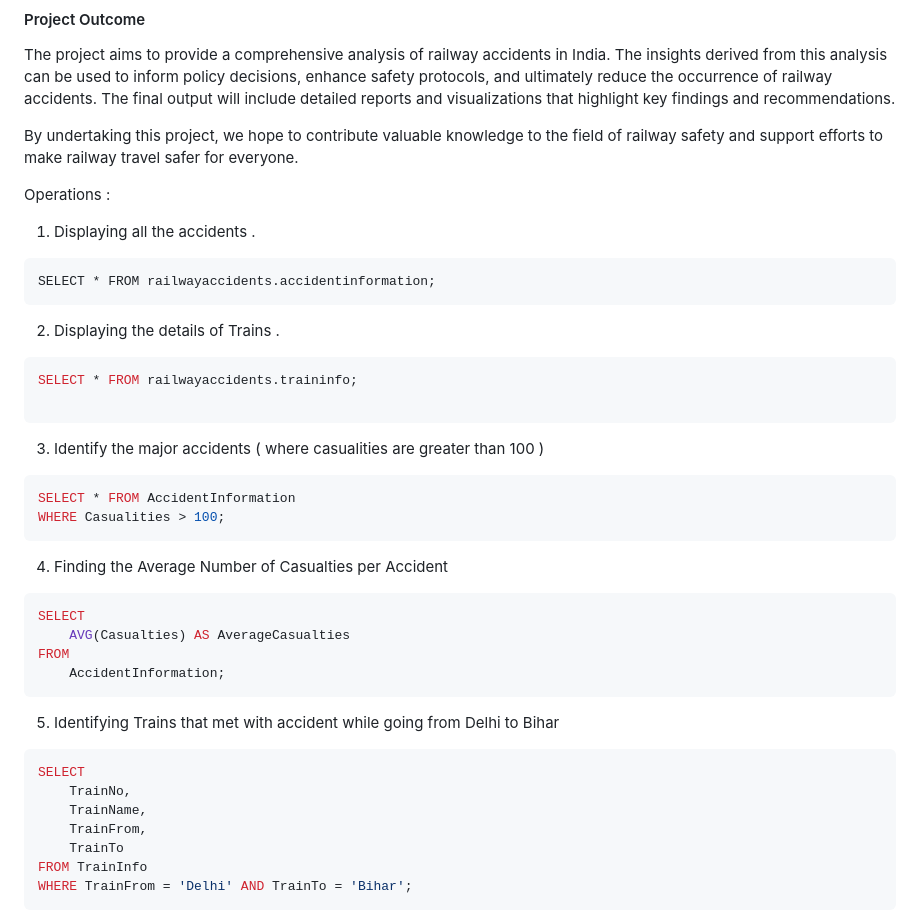
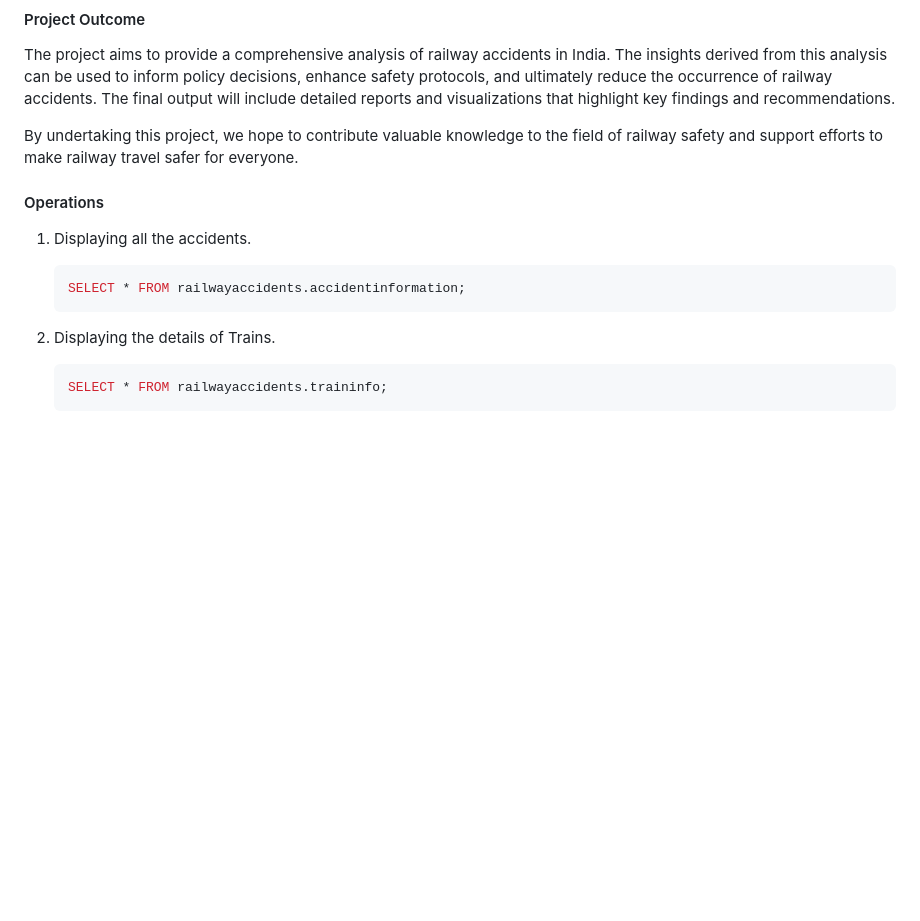
Before and after one commit to imjhadhiraj/IndianRailwaysAccidents, a Markdown page: README.md, the part around one of its changes. Drawn GitHub-style; blank space fills up the shorter version.

````diff
--- a/README.md
+++ b/README.md
@@ -27,37 +29,15 @@ The project aims to provide a comprehensive analysis of railway accidents in Ind
 
 By undertaking this project, we hope to contribute valuable knowledge to the field of railway safety and support efforts to make railway travel safer for everyone.
 
-Operations :
+#### Operations
 
-1) Displaying all the accidents .
-```
-SELECT * FROM railwayaccidents.accidentinformation;
-```
-2) Displaying the details of Trains .
-```sql
-SELECT * FROM railwayaccidents.traininfo;
+1. Displaying all the accidents.
+   ```sql
+   SELECT * FROM railwayaccidents.accidentinformation;
+   ```
 
-```
-3) Identify the major accidents ( where casualities are greater than 100 )
-```sql
-SELECT * FROM AccidentInformation
-WHERE Casualities > 100;
-```
-4) Finding the Average Number of Casualties per Accident
-```sql
-SELECT
-    AVG(Casualties) AS AverageCasualties
-FROM
-    AccidentInformation;
-```
-5) Identifying Trains that met with accident while going from Delhi to Bihar
-```sql
-SELECT
-    TrainNo,
-    TrainName,
-    TrainFrom,
-    TrainTo
-FROM TrainInfo
-WHERE TrainFrom = 'Delhi' AND TrainTo = 'Bihar';
-```
+2. Displaying the details of Trains.
+   ```sql
+   SELECT * FROM railwayaccidents.traininfo;
+   ```
 
````
Also changed, not shown: other parts of README.md (+40 -67 lines).
